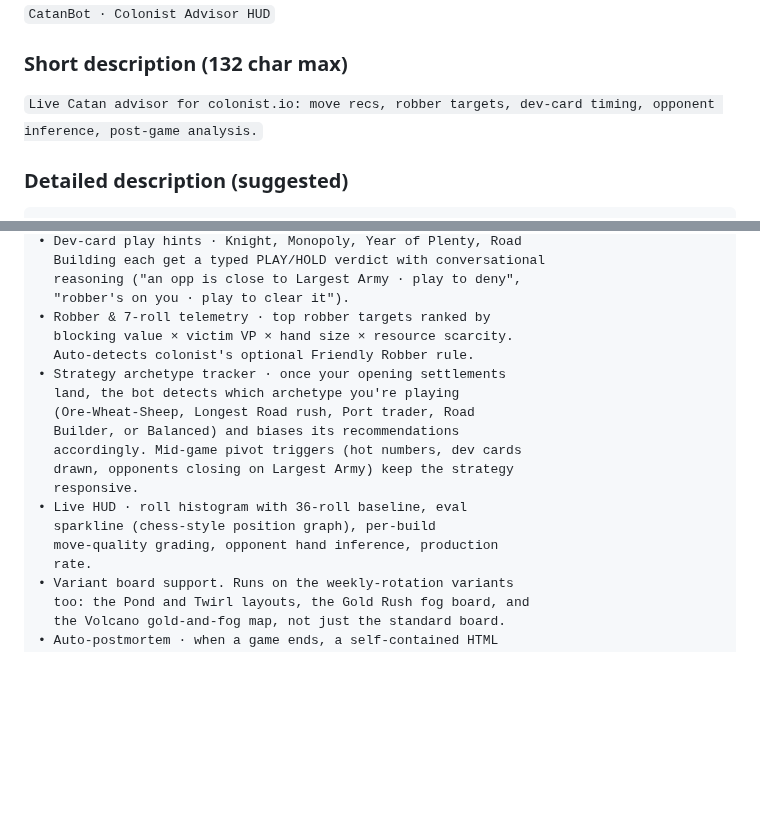
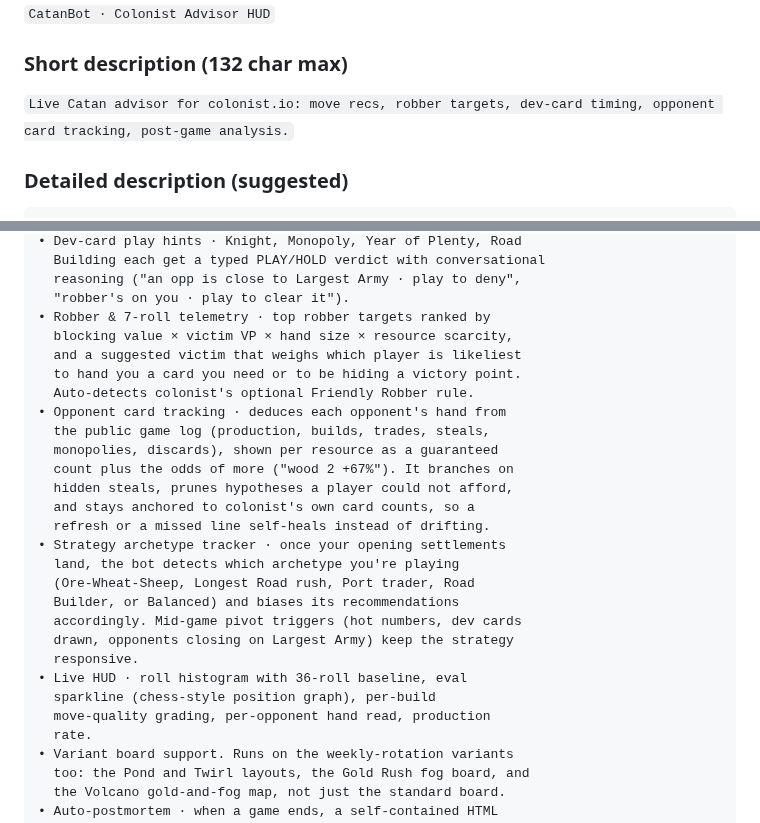
Before and after one commit to NoahLaforet/CataanBot, a Markdown page: docs/STORE_LISTING.md, 2 parts joined by grey strips. GitHub-like rendering; blank space fills up the shorter version.

Commit message:
docs: refresh store listing for opponent card tracking

````diff
--- a/docs/STORE_LISTING.md
+++ b/docs/STORE_LISTING.md
@@ -12,7 +12,7 @@ https://chrome.google.com/webstore/devconsole.
 `CatanBot · Colonist Advisor HUD`
 
 ### Short description (132 char max)
-`Live Catan advisor for colonist.io: move recs, robber targets, dev-card timing, opponent inference, post-game analysis.`
+`Live Catan advisor for colonist.io: move recs, robber targets, dev-card timing, opponent card tracking, post-game analysis.`
 
 ### Detailed description (suggested)
 ```
@@ -36,8 +36,17 @@ WHAT IT DOES
   reasoning ("an opp is close to Largest Army · play to deny",
   "robber's on you · play to clear it").
 • Robber & 7-roll telemetry · top robber targets ranked by
-  blocking value × victim VP × hand size × resource scarcity.
+  blocking value × victim VP × hand size × resource scarcity,
+  and a suggested victim that weighs which player is likeliest
+  to hand you a card you need or to be hiding a victory point.
   Auto-detects colonist's optional Friendly Robber rule.
+• Opponent card tracking · deduces each opponent's hand from
+  the public game log (production, builds, trades, steals,
+  monopolies, discards), shown per resource as a guaranteed
+  count plus the odds of more ("wood 2 +67%"). It branches on
+  hidden steals, prunes hypotheses a player could not afford,
+  and stays anchored to colonist's own card counts, so a
+  refresh or a missed line self-heals instead of drifting.
 • Strategy archetype tracker · once your opening settlements
   land, the bot detects which archetype you're playing
   (Ore-Wheat-Sheep, Longest Road rush, Port trader, Road
@@ -47,7 +56,7 @@ WHAT IT DOES
   responsive.
 • Live HUD · roll histogram with 36-roll baseline, eval
   sparkline (chess-style position graph), per-build
-  move-quality grading, opponent hand inference, production
+  move-quality grading, per-opponent hand read, production
   rate.
 • Variant board support. Runs on the weekly-rotation variants
   too: the Pond and Twirl layouts, the Gold Rush fog board, and
````
